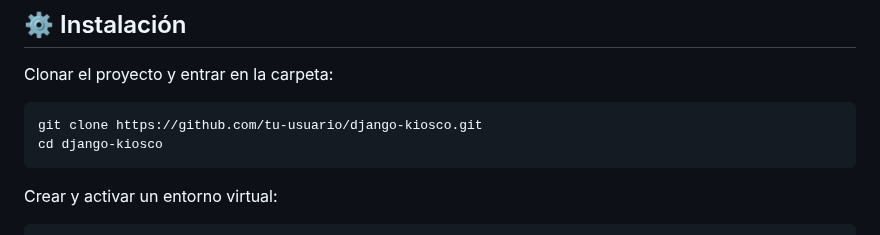
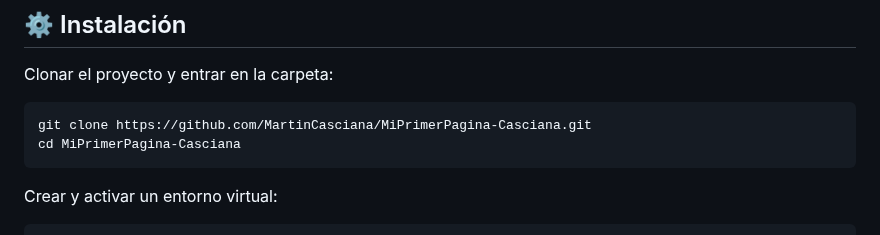
Before and after one commit to MartinCasciana/MiPrimerPagina-Casciana, a Markdown page: README.md, the part around the change. GitHub-like rendering.

Commit message:
Corrijo README con URL real del repositorio

````diff
--- a/README.md
+++ b/README.md
@@ -26,8 +26,8 @@ Incluye:
 Clonar el proyecto y entrar en la carpeta:
 
 ```bash
-git clone https://github.com/tu-usuario/django-kiosco.git
-cd django-kiosco
+git clone https://github.com/MartinCasciana/MiPrimerPagina-Casciana.git
+cd MiPrimerPagina-Casciana
 ```
 
 Crear y activar un entorno virtual:
````
